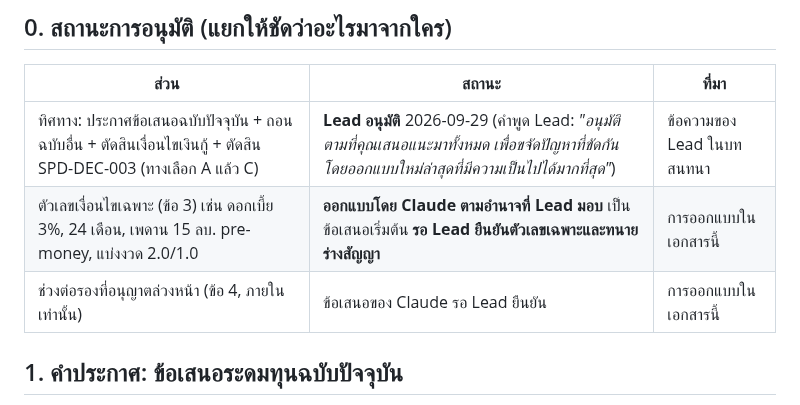
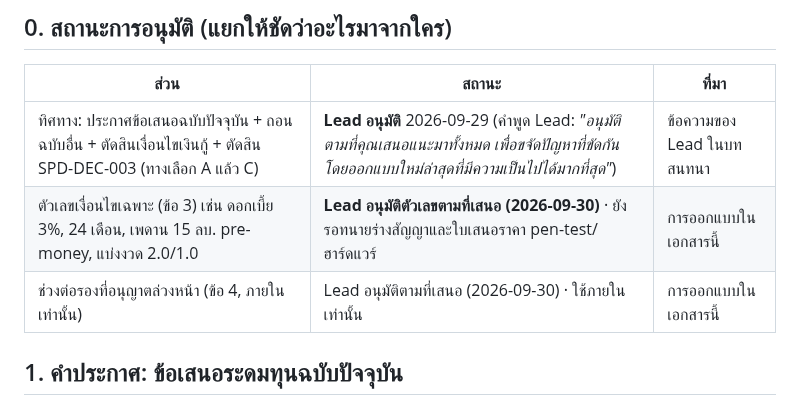
Before and after one commit to chatchailim/spadav5, a Markdown page: docs/decisions/DECISION-004-current-fundraising-offer-and-terms.md, the part around the change. Rendered like a GitHub page.

```diff
--- a/docs/decisions/DECISION-004-current-fundraising-offer-and-terms.md
+++ b/docs/decisions/DECISION-004-current-fundraising-offer-and-terms.md
@@ -10,8 +10,8 @@
 | ส่วน | สถานะ | ที่มา |
 |---|---|---|
 | ทิศทาง: ประกาศข้อเสนอฉบับปัจจุบัน + ถอนฉบับอื่น + ตัดสินเงื่อนไขเงินกู้ + ตัดสิน SPD-DEC-003 (ทางเลือก A แล้ว C) | **Lead อนุมัติ** 2026-09-29 (คำพูด Lead: *"อนุมัติตามที่คุณเสนอแนะมาทั้งหมด เพื่อขจัดปัญหาที่ขัดกัน โดยออกแบบใหม่ล่าสุดที่มีความเป็นไปได้มากที่สุด"*) | ข้อความของ Lead ในบทสนทนา |
-| ตัวเลขเงื่อนไขเฉพาะ (ข้อ 3) เช่น ดอกเบี้ย 3%, 24 เดือน, เพดาน 15 ลบ. pre-money, แบ่งงวด 2.0/1.0 | **ออกแบบโดย Claude ตามอำนาจที่ Lead มอบ** เป็นข้อเสนอเริ่มต้น **รอ Lead ยืนยันตัวเลขเฉพาะและทนายร่างสัญญา** | การออกแบบในเอกสารนี้ |
-| ช่วงต่อรองที่อนุญาตล่วงหน้า (ข้อ 4, ภายในเท่านั้น) | ข้อเสนอของ Claude รอ Lead ยืนยัน | การออกแบบในเอกสารนี้ |
+| ตัวเลขเงื่อนไขเฉพาะ (ข้อ 3) เช่น ดอกเบี้ย 3%, 24 เดือน, เพดาน 15 ลบ. pre-money, แบ่งงวด 2.0/1.0 | **Lead อนุมัติตัวเลขตามที่เสนอ (2026-09-30)** · ยังรอทนายร่างสัญญาและใบเสนอราคา pen-test/ฮาร์ดแวร์ | การออกแบบในเอกสารนี้ |
+| ช่วงต่อรองที่อนุญาตล่วงหน้า (ข้อ 4, ภายในเท่านั้น) | Lead อนุมัติตามที่เสนอ (2026-09-30) · ใช้ภายในเท่านั้น | การออกแบบในเอกสารนี้ |
 
 ## 1. คำประกาศ: ข้อเสนอระดมทุนฉบับปัจจุบัน
 
```
Also changed, not shown: docs/INDEX.md (+3 -3 lines).
